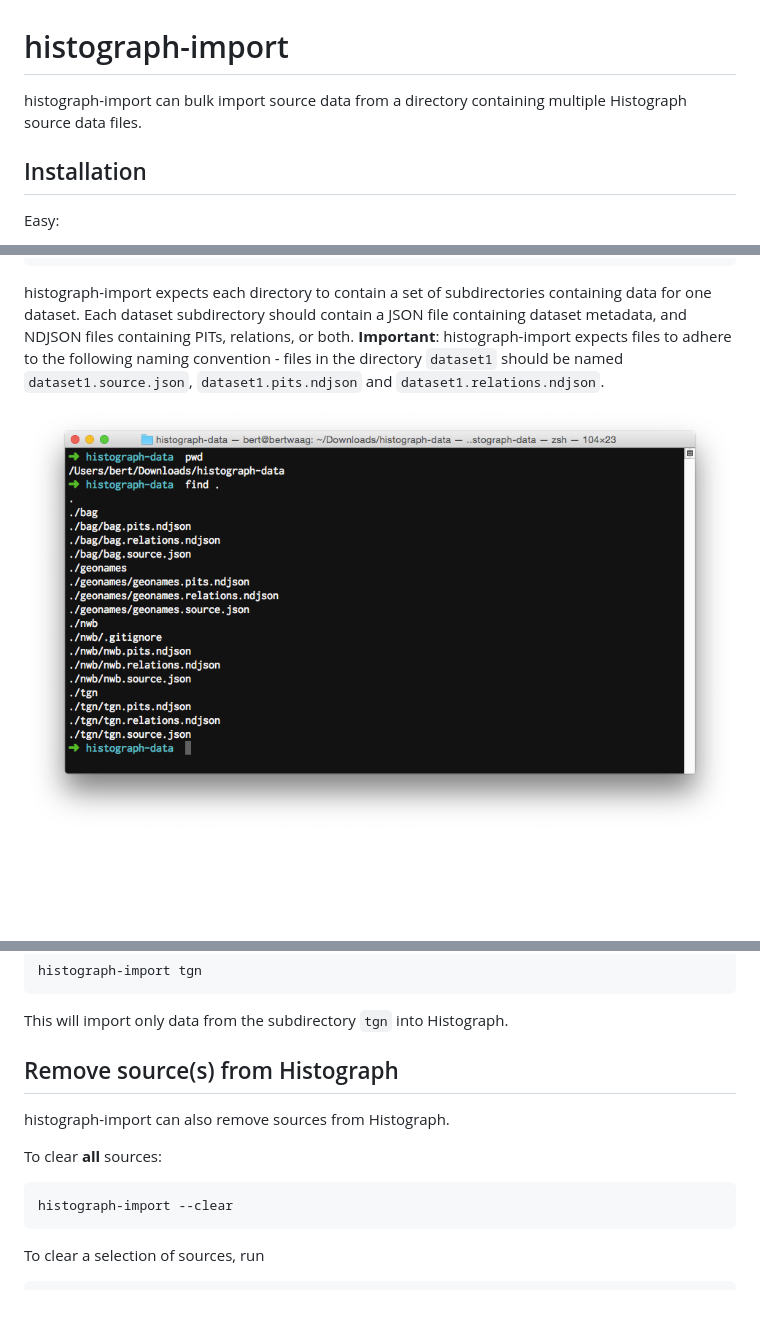
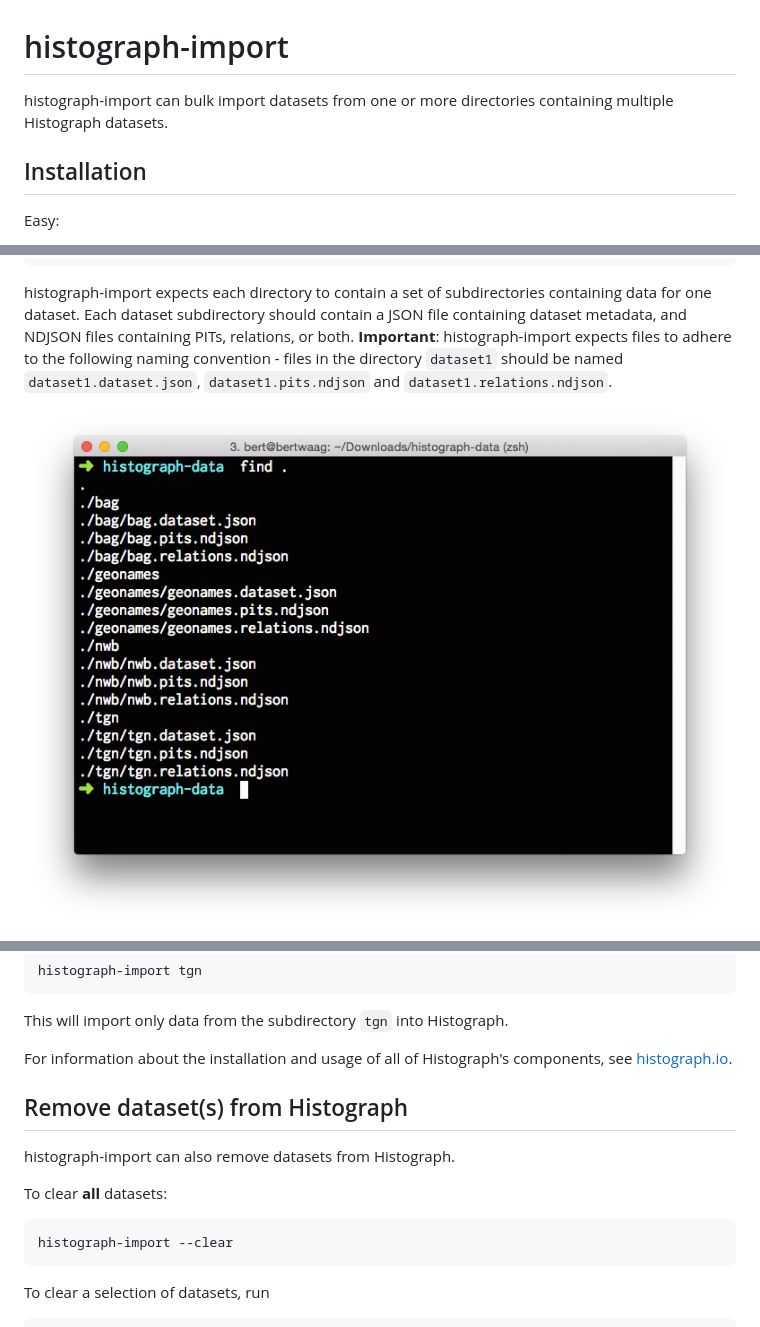
Before and after one commit to nypl-spacetime/histograph-import, a Markdown page: README.md, 3 parts joined by grey strips. Rendered like a GitHub page; pictures changed too: dirs.png; blank space fills up the shorter version.

Commit message:
source > dataset

````diff
--- a/README.md
+++ b/README.md
@@ -1,6 +1,6 @@
 # histograph-import
 
-histograph-import can bulk import source data from a directory containing multiple Histograph source data files.
+histograph-import can bulk import datasets from one or more directories containing multiple Histograph datasets.
 
 ## Installation
 
@@ -30,7 +30,7 @@ To use histograph-import, `histograph.json` should contain a section named `impo
 }
 ```
 
-histograph-import expects each directory to contain a set of subdirectories containing data for one dataset. Each dataset subdirectory should contain a JSON file containing dataset metadata, and NDJSON files containing PITs, relations, or both. __Important__: histograph-import expects files to adhere to the following naming convention - files in the directory `dataset1` should be named `dataset1.source.json`, `dataset1.pits.ndjson` and `dataset1.relations.ndjson`.
+histograph-import expects each directory to contain a set of subdirectories containing data for one dataset. Each dataset subdirectory should contain a JSON file containing dataset metadata, and NDJSON files containing PITs, relations, or both. __Important__: histograph-import expects files to adhere to the following naming convention - files in the directory `dataset1` should be named `dataset1.dataset.json`, `dataset1.pits.ndjson` and `dataset1.relations.ndjson`.
 
 ![](dirs.png)
 
@@ -40,13 +40,15 @@ Running `histograph-import` will import PITs and relations from all subdirectori
 
 This will import only data from the subdirectory `tgn` into Histograph.
 
-## Remove source(s) from Histograph
+For information about the installation and usage of all of Histograph's components, see [histograph.io](http://histograph.io).
 
-histograph-import can also remove sources from Histograph.
+## Remove dataset(s) from Histograph
 
-To clear __all__ sources:
+histograph-import can also remove datasets from Histograph.
+
+To clear __all__ datasets:
 
     histograph-import --clear
 
-To clear a selection of sources, run
+To clear a selection of datasets, run
 
````
Also changed, not shown: other parts of README.md (+4 -2 lines), 2 other files.
